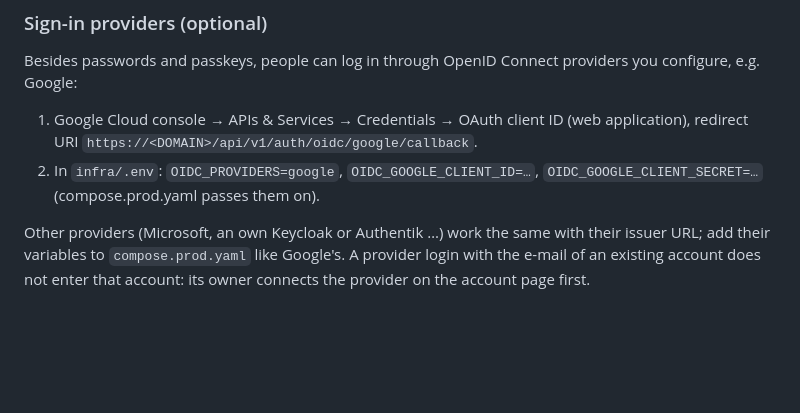
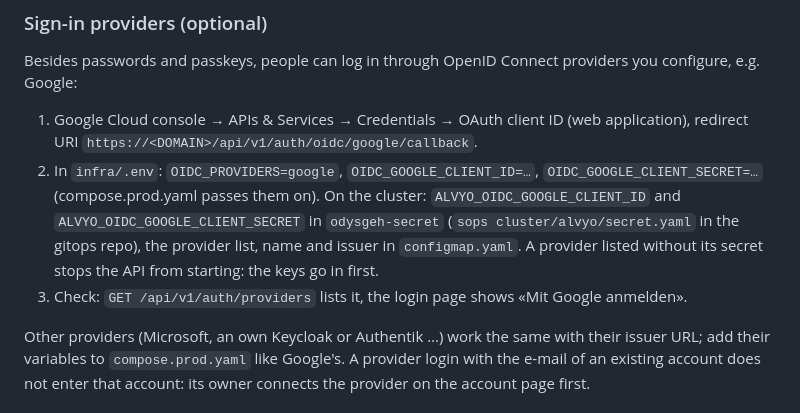
Before and after one commit to tellbow/alvyo, a Markdown page: docs/operations.md, the part around the change. Drawn GitHub-style; blank space fills up the shorter version.

Commit message:
docs: Google sign-in on the cluster (#29)
Co-Authored-By: Claude Opus 5.5 <noreply@anthropic.com>

```diff
--- a/docs/operations.md
+++ b/docs/operations.md
@@ -44,6 +44,13 @@ providers you configure, e.g. Google:
    `https://<DOMAIN>/api/v1/auth/oidc/google/callback`.
 2. In `infra/.env`: `OIDC_PROVIDERS=google`, `OIDC_GOOGLE_CLIENT_ID=…`,
    `OIDC_GOOGLE_CLIENT_SECRET=…` (compose.prod.yaml passes them on).
+   On the cluster: `ALVYO_OIDC_GOOGLE_CLIENT_ID` and
+   `ALVYO_OIDC_GOOGLE_CLIENT_SECRET` in `odysgeh-secret` (`sops
+   cluster/alvyo/secret.yaml` in the gitops repo), the provider list, name
+   and issuer in `configmap.yaml`. A provider listed without its secret
+   stops the API from starting: the keys go in first.
+3. Check: `GET /api/v1/auth/providers` lists it, the login page shows
+   «Mit Google anmelden».
 
 Other providers (Microsoft, an own Keycloak or Authentik …) work the same with
 their issuer URL; add their variables to `compose.prod.yaml` like Google's.
```
